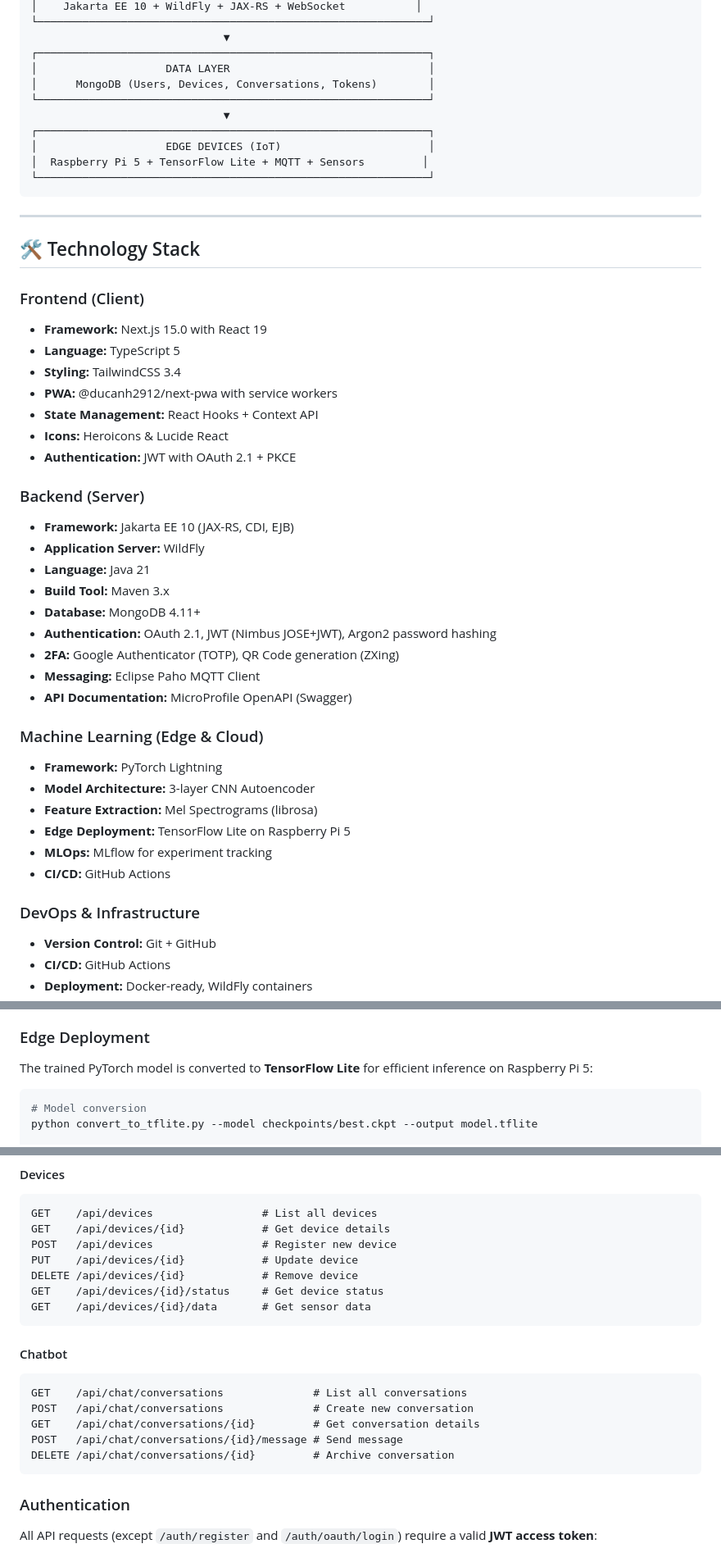
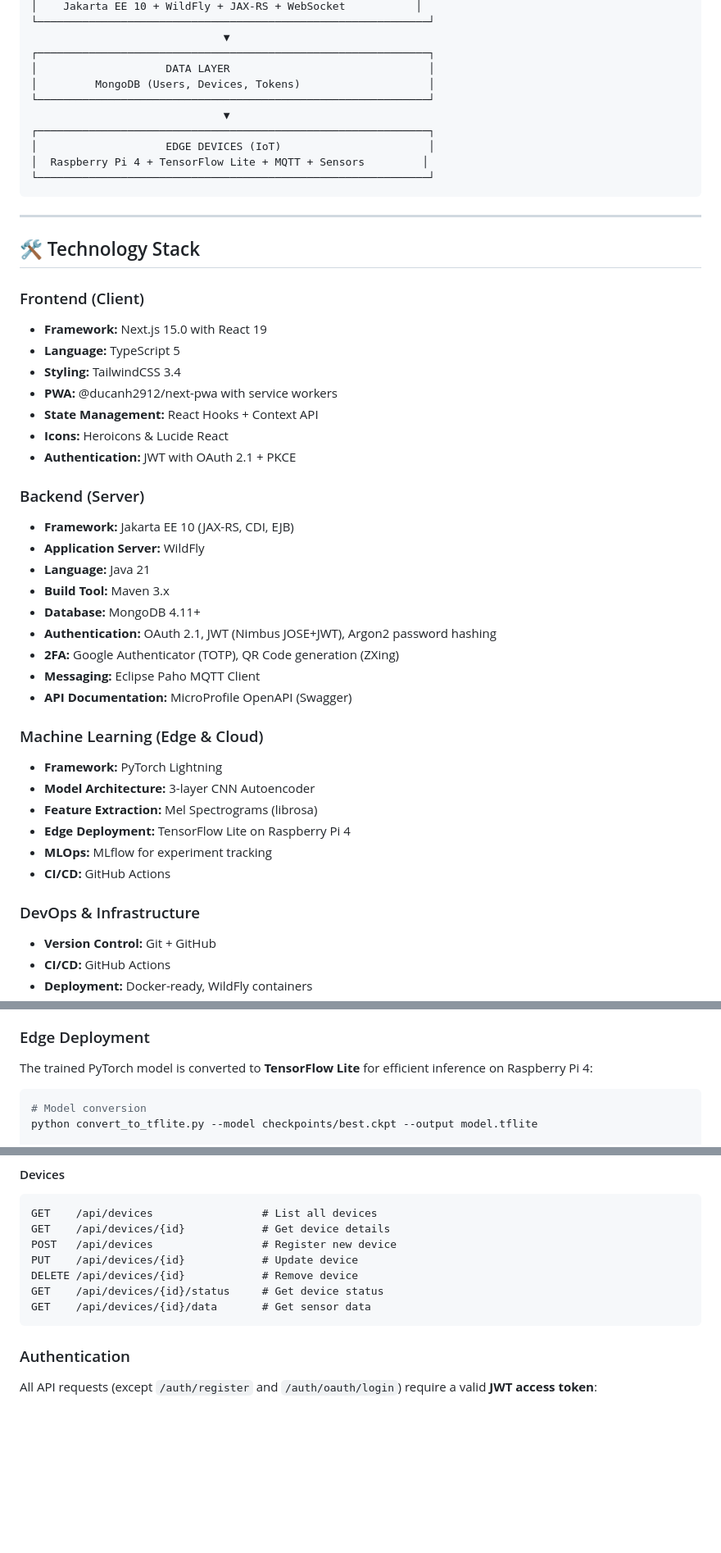
Before and after one commit to zioder/MachinaEar, a Markdown page: README.md, 3 parts joined by grey strips. Shown at 82% size. Drawn GitHub-style; blank space fills up the shorter version.

Commit message:
docs: update README - remove chatbot references and correct Raspberry Pi 4

````diff
--- a/README.md
+++ b/README.md
@@ -65,12 +64,12 @@ MachinaEar follows a modern three-tier architecture:
                               ▼
 ┌─────────────────────────────────────────────────────────────┐
 │                    DATA LAYER                               │
-│      MongoDB (Users, Devices, Conversations, Tokens)        │
+│         MongoDB (Users, Devices, Tokens)                    │
 └─────────────────────────────────────────────────────────────┘
                               ▼
 ┌─────────────────────────────────────────────────────────────┐
 │                    EDGE DEVICES (IoT)                       │
-│  Raspberry Pi 5 + TensorFlow Lite + MQTT + Sensors         │
+│  Raspberry Pi 4 + TensorFlow Lite + MQTT + Sensors         │
 └─────────────────────────────────────────────────────────────┘
 ```
 
@@ -79,6 +78,7 @@ MachinaEar follows a modern three-tier architecture:
 ## 🛠 Technology Stack
 
 ### Frontend (Client)
+
 - **Framework:** Next.js 15.0 with React 19
 - **Language:** TypeScript 5
 - **Styling:** TailwindCSS 3.4
@@ -88,6 +88,7 @@ MachinaEar follows a modern three-tier architecture:
 - **Authentication:** JWT with OAuth 2.1 + PKCE
 
 ### Backend (Server)
+
 - **Framework:** Jakarta EE 10 (JAX-RS, CDI, EJB)
 - **Application Server:** WildFly
 - **Language:** Java 21
@@ -99,14 +100,16 @@ MachinaEar follows a modern three-tier architecture:
 - **API Documentation:** MicroProfile OpenAPI (Swagger)
 
 ### Machine Learning (Edge & Cloud)
+
 - **Framework:** PyTorch Lightning
 - **Model Architecture:** 3-layer CNN Autoencoder
 - **Feature Extraction:** Mel Spectrograms (librosa)
-- **Edge Deployment:** TensorFlow Lite on Raspberry Pi 5
+- **Edge Deployment:** TensorFlow Lite on Raspberry Pi 4
 - **MLOps:** MLflow for experiment tracking
 - **CI/CD:** GitHub Actions
 
 ### DevOps & Infrastructure
+
 - **Version Control:** Git + GitHub
 - **CI/CD:** GitHub Actions
 - **Deployment:** Docker-ready, WildFly containers
@@ -319,7 +321,7 @@ fit:
 
 ### Edge Deployment
 
-The trained PyTorch model is converted to **TensorFlow Lite** for efficient inference on Raspberry Pi 5:
+The trained PyTorch model is converted to **TensorFlow Lite** for efficient inference on Raspberry Pi 4:
 
 ```bash
 # Model conversion
@@ -516,16 +520,6 @@ PUT    /api/devices/{id}            # Update device
 DELETE /api/devices/{id}            # Remove device
 GET    /api/devices/{id}/status     # Get device status
 GET    /api/devices/{id}/data       # Get sensor data
-```
-
-#### Chatbot
-
-```http
-GET    /api/chat/conversations              # List all conversations
-POST   /api/chat/conversations              # Create new conversation
-GET    /api/chat/conversations/{id}         # Get conversation details
-POST   /api/chat/conversations/{id}/message # Send message
-DELETE /api/chat/conversations/{id}         # Archive conversation
 ```
 
 ### Authentication
````
Also changed, not shown: other parts of README.md (+19 -19 lines).
